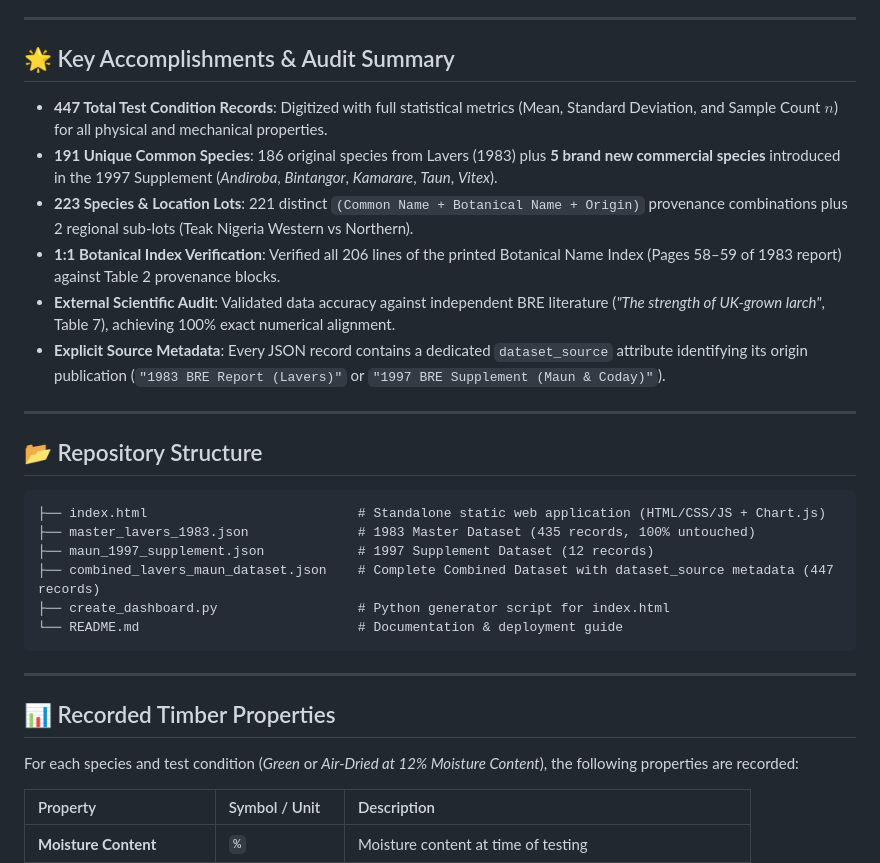
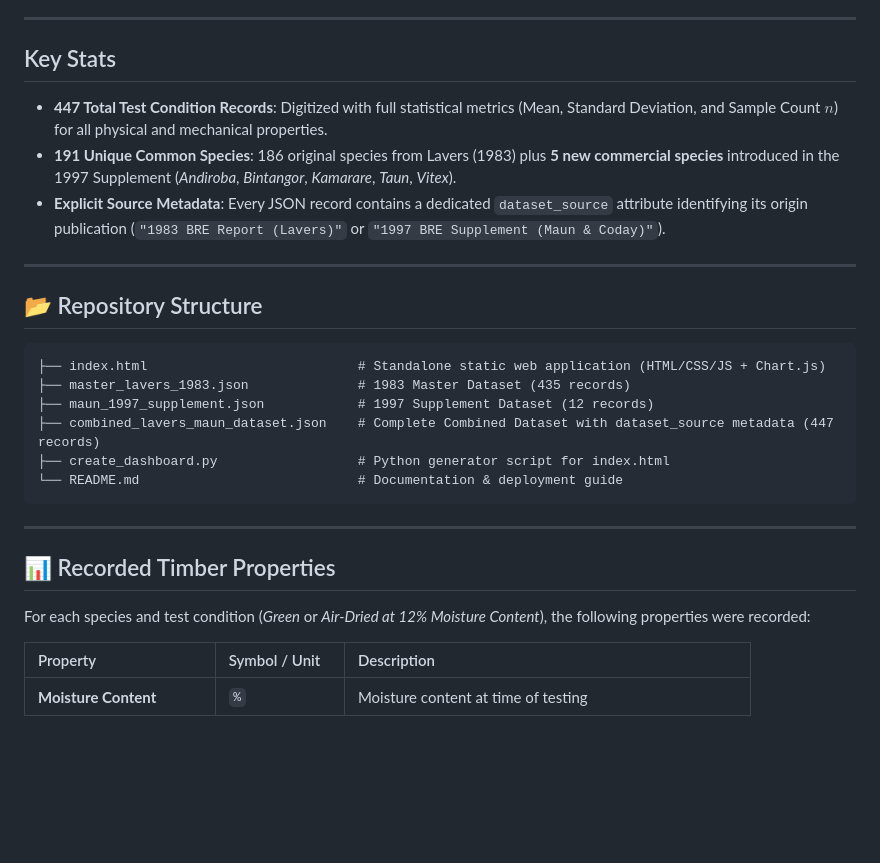
Before and after one commit to jjsolly/lavers-timber-strength-properties, a Markdown page: README.md, the part around one of its changes. Rendered like a GitHub page; blank space fills up the shorter version.

````diff
--- a/README.md
+++ b/README.md
@@ -24,13 +23,10 @@ This repository digitizes two primary technical publications from the Building R
 
 ---
 
-## 🌟 Key Accomplishments & Audit Summary
+## Key Stats
 
 - **447 Total Test Condition Records**: Digitized with full statistical metrics (Mean, Standard Deviation, and Sample Count $n$) for all physical and mechanical properties.
-- **191 Unique Common Species**: 186 original species from Lavers (1983) plus **5 brand new commercial species** introduced in the 1997 Supplement (*Andiroba*, *Bintangor*, *Kamarare*, *Taun*, *Vitex*).
-- **223 Species & Location Lots**: 221 distinct `(Common Name + Botanical Name + Origin)` provenance combinations plus 2 regional sub-lots (Teak Nigeria Western vs Northern).
-- **1:1 Botanical Index Verification**: Verified all 206 lines of the printed Botanical Name Index (Pages 58–59 of 1983 report) against Table 2 provenance blocks.
-- **External Scientific Audit**: Validated data accuracy against independent BRE literature (*"The strength of UK-grown larch"*, Table 7), achieving 100% exact numerical alignment.
+- **191 Unique Common Species**: 186 original species from Lavers (1983) plus **5 new commercial species** introduced in the 1997 Supplement (*Andiroba*, *Bintangor*, *Kamarare*, *Taun*, *Vitex*).
 - **Explicit Source Metadata**: Every JSON record contains a dedicated `dataset_source` attribute identifying its origin publication (`"1983 BRE Report (Lavers)"` or `"1997 BRE Supplement (Maun & Coday)"`).
 
 ---
@@ -39,7 +35,7 @@ This repository digitizes two primary technical publications from the Building R
 
 ```text
 ├── index.html                           # Standalone static web application (HTML/CSS/JS + Chart.js)
-├── master_lavers_1983.json              # 1983 Master Dataset (435 records, 100% untouched)
+├── master_lavers_1983.json              # 1983 Master Dataset (435 records)
 ├── maun_1997_supplement.json            # 1997 Supplement Dataset (12 records)
 ├── combined_lavers_maun_dataset.json    # Complete Combined Dataset with dataset_source metadata (447 records)
 ├── create_dashboard.py                  # Python generator script for index.html
@@ -50,7 +46,7 @@ This repository digitizes two primary technical publications from the Building R
 
 ## 📊 Recorded Timber Properties
 
-For each species and test condition (*Green* or *Air-Dried at 12% Moisture Content*), the following properties are recorded:
+For each species and test condition (*Green* or *Air-Dried at 12% Moisture Content*), the following properties were recorded:
 
 | Property | Symbol / Unit | Description |
 | :--- | :--- | :--- |
````
Also changed, not shown: other parts of README.md (+0 -41 lines).
